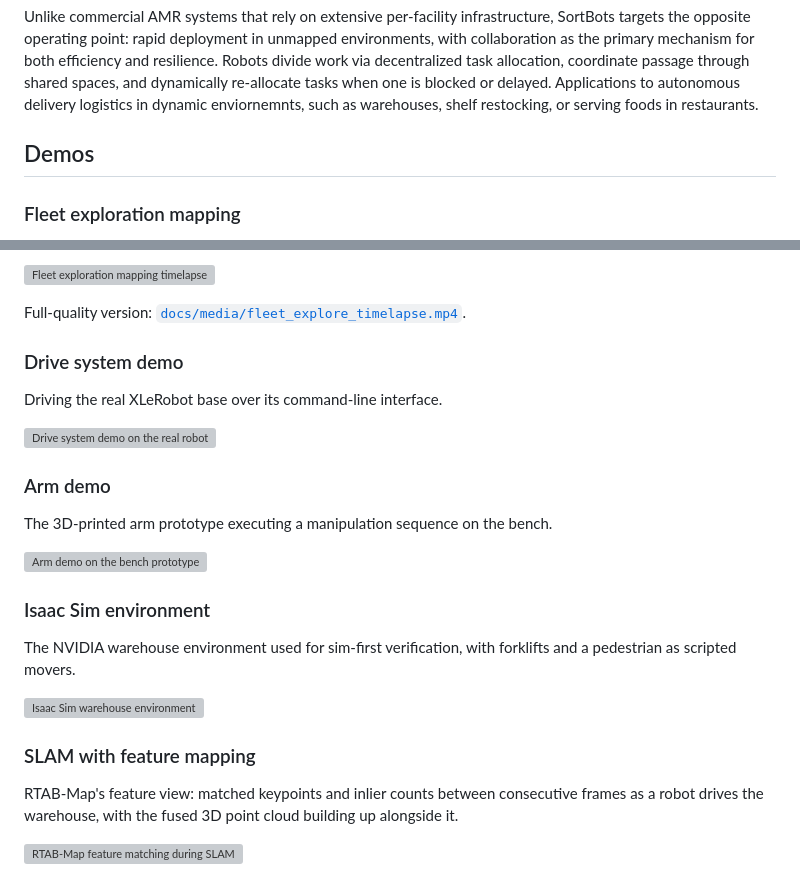
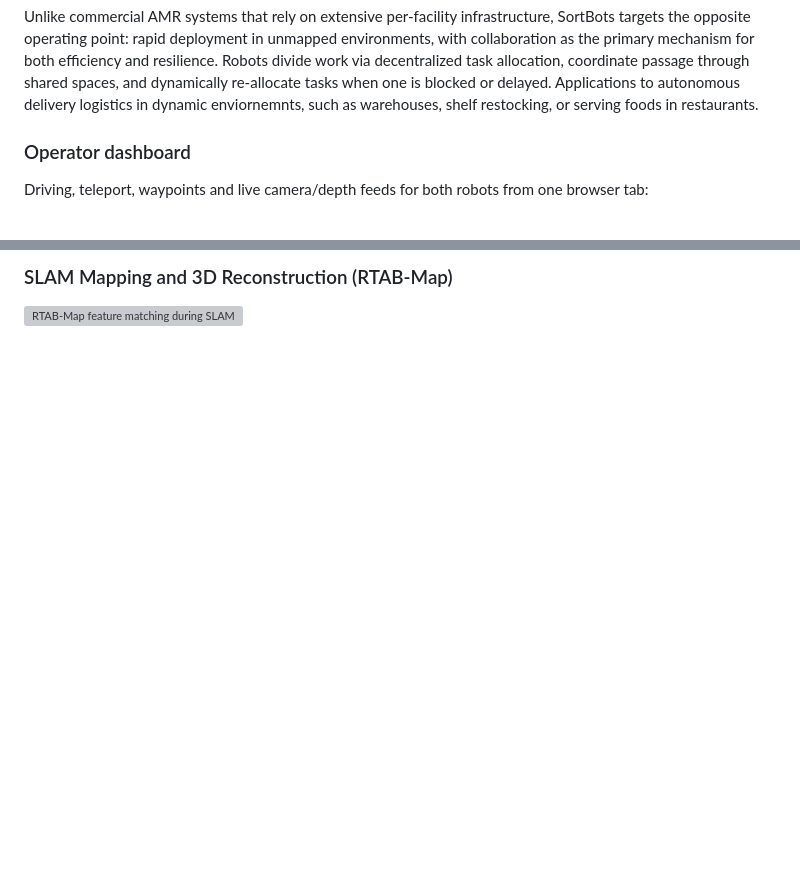
Before and after one commit to andrearante12/SortBots, a Markdown page: README.md, 2 parts joined by grey strips. Rendered like a GitHub page; blank space fills up the shorter version; grey boxes are pictures that could not be loaded.

Commit message:
Revise demo sections in README.md
Updated the README.md to enhance the structure and clarity of demo sections, including the addition of the Operator dashboard and Fleet mesh comms overlay.

```diff
--- a/README.md
+++ b/README.md
@@ -16,7 +16,7 @@ mechanism for both efficiency and resilience. Robots divide work via decentraliz
 coordinate passage through shared spaces, and dynamically
 re-allocate tasks when one is blocked or delayed. Applications to autonomous delivery logistics in dynamic enviornemnts, such as warehouses, shelf restocking, or serving foods in restaurants.
 
-## Demos
+### Operator dashboard
 
-### Fleet exploration mapping
+Driving, teleport, waypoints and live camera/depth feeds for both robots from one browser tab:
 
@@ -24,28 +24,4 @@ Two robots exploring a fresh warehouse environment and fusing their grids into o
 
-![Fleet exploration mapping timelapse](docs/media/fleet_explore_timelapse.gif)
-
-Full-quality version: [`docs/media/fleet_explore_timelapse.mp4`](docs/media/fleet_explore_timelapse.mp4).
-
-### Drive system demo
-
-Driving the real XLeRobot base over its command-line interface.
-
-![Drive system demo on the real robot](docs/media/demos/drive_system_demo.gif)
-
-### Arm demo
-
-The 3D-printed arm prototype executing a manipulation sequence on the bench.
-
-![Arm demo on the bench prototype](docs/media/demos/arm_demo.gif)
-
-### Isaac Sim environment
-
-The NVIDIA warehouse environment used for sim-first verification, with forklifts and a pedestrian as scripted movers.
-
-![Isaac Sim warehouse environment](docs/media/demos/isaac_sim_environment.gif)
-
-### SLAM with feature mapping
-
-RTAB-Map's feature view: matched keypoints and inlier counts between consecutive frames as a robot drives the warehouse, with the fused 3D point cloud building up alongside it.
+### SLAM Mapping and 3D Reconstruction (RTAB-Map)
 
 ![RTAB-Map feature matching during SLAM](docs/media/demos/slam_feature_mapping.gif)
```
Also changed, not shown: other parts of README.md (+1 -14 lines).
